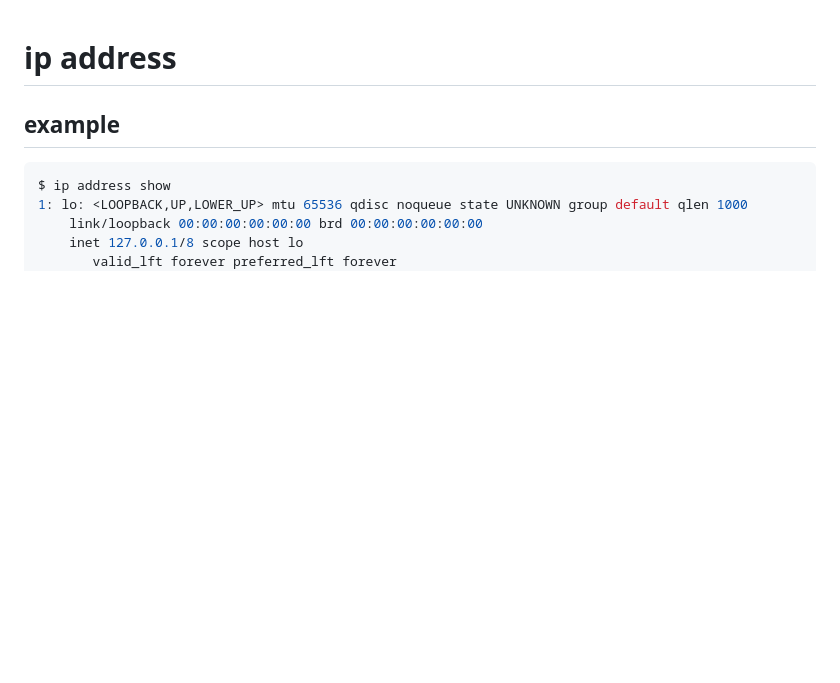
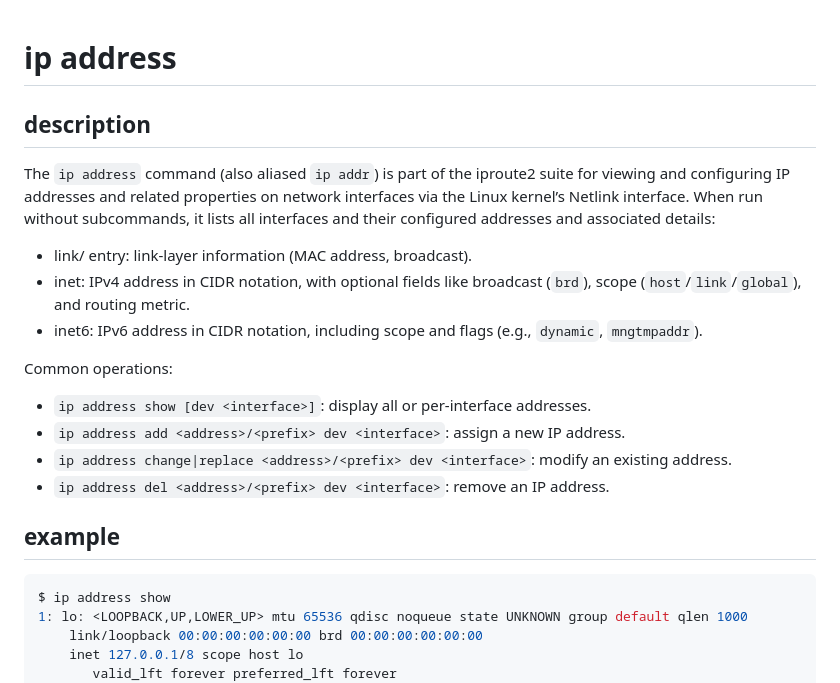
Before and after one commit to yamaga-shu/network-linux, a Markdown page: 1_tcp-ip/2_ip-adress.md, the part around the change. GitHub-like rendering; blank space fills up the shorter version.

Commit message:
[update]#tcp-ip add description of ip address

````diff
--- a/1_tcp-ip/2_ip-adress.md
+++ b/1_tcp-ip/2_ip-adress.md
@@ -1,4 +1,17 @@
 # ip address
+
+## description
+
+The `ip address` command (also aliased `ip addr`) is part of the iproute2 suite for viewing and configuring IP addresses and related properties on network interfaces via the Linux kernel’s Netlink interface. When run without subcommands, it lists all interfaces and their configured addresses and associated details:
+- link/ entry: link-layer information (MAC address, broadcast).
+- inet: IPv4 address in CIDR notation, with optional fields like broadcast (`brd`), scope (`host`/`link`/`global`), and routing metric.
+- inet6: IPv6 address in CIDR notation, including scope and flags (e.g., `dynamic`, `mngtmpaddr`).
+
+Common operations:
+- `ip address show [dev <interface>]`: display all or per-interface addresses.
+- `ip address add <address>/<prefix> dev <interface>`: assign a new IP address.
+- `ip address change|replace <address>/<prefix> dev <interface>`: modify an existing address.
+- `ip address del <address>/<prefix> dev <interface>`: remove an IP address.
 
 ## example
 ```bash
````
